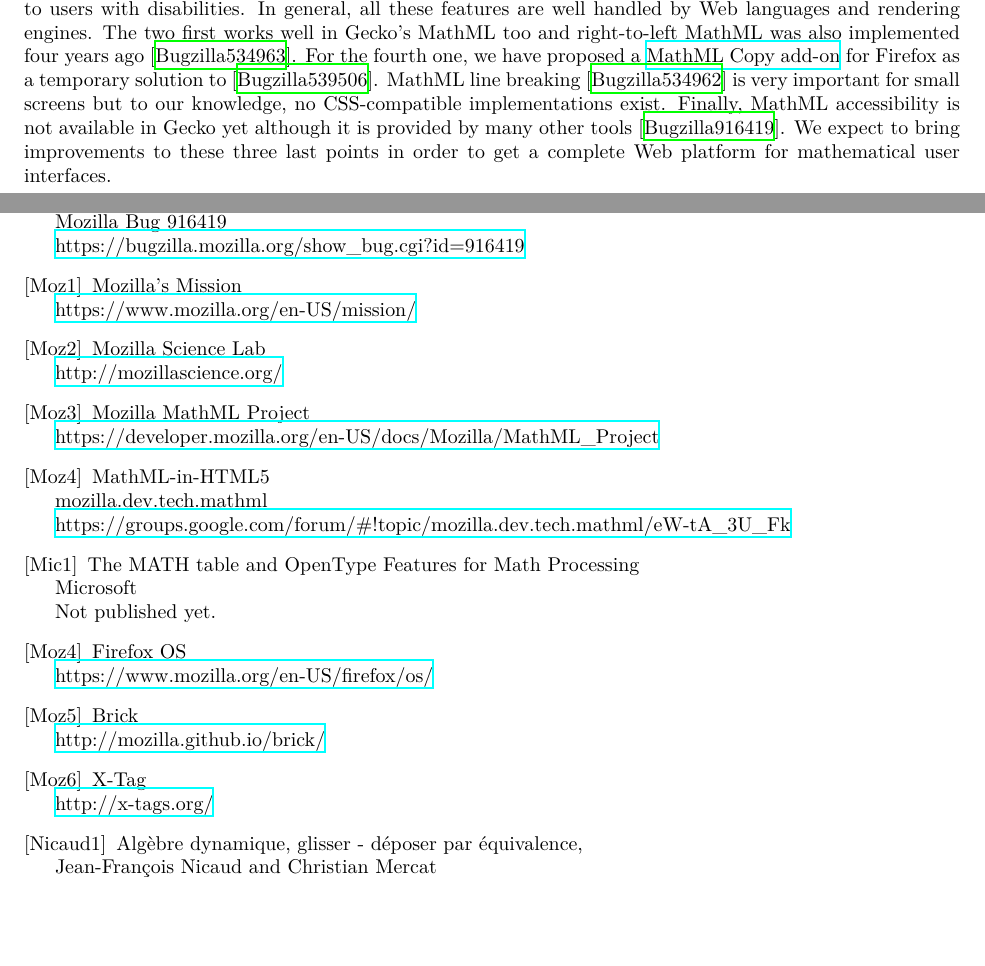
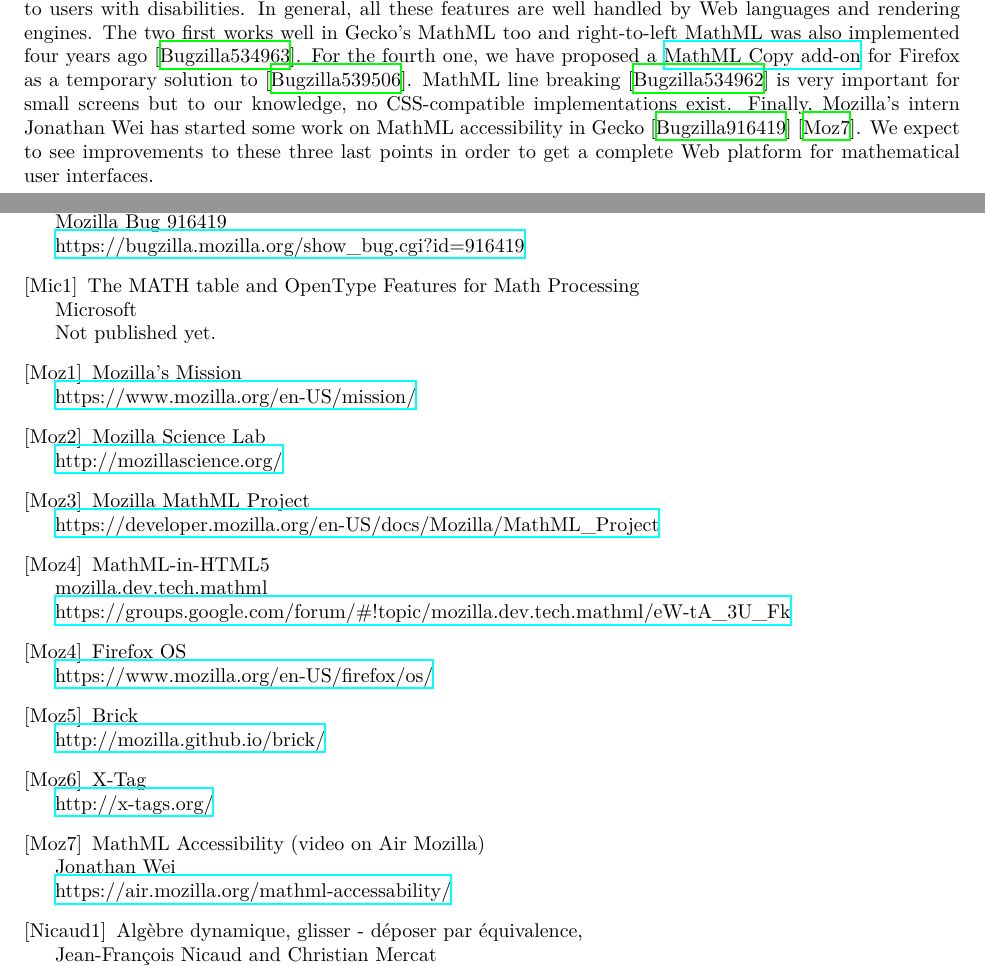
Before and after one commit to fred-wang/MathUI2014, a LaTeX paper (paper/source/MathUI2014-MozillaMathML.tex, which reads paper/source/WebPlatform.tex, paper/source/bibliography.tex): two parts of pages 3 and 10 of 11, joined at a grey line, cut so that both start at the same text, the shorter picture padded with empty space. Compiled offline with XeLaTeX.

Commit message:
Update info about MathML accessibility

```diff
--- a/paper/source/WebPlatform.tex
+++ b/paper/source/WebPlatform.tex
@@ -72,10 +72,10 @@
 \cite{BugzillaClipboard}. MathML line breaking \cite{BugzillaLinebreaking}
 is very important
 for small screens but to our knowledge, no CSS-compatible implementations exist.
-Finally, MathML accessibility is not available in Gecko yet although it is
-provided by many other tools \cite{BugzillaAccessibility}. We expect to
-bring improvements to these three last points in order to get a complete Web
-platform for mathematical user interfaces.
+Finally, Mozilla's intern Jonathan Wei has started some work on MathML
+accessibility in Gecko \cite{BugzillaAccessibility} \cite{MozillaAccessibility}.
+We expect to see improvements to these three last points in order to get a
+complete Web platform for mathematical user interfaces.
 
 \subsection{Styling of Mathematics}
 
--- a/paper/source/bibliography.tex
+++ b/paper/source/bibliography.tex
@@ -25,6 +25,11 @@
 Mozilla Bug 916419 \\
 \href{https://bugzilla.mozilla.org/show_bug.cgi?id=916419}{https://bugzilla.mozilla.org/show\_bug.cgi?id=916419}
 
+\bibitem[Mic1]{OpenTypeMATHtable}
+The MATH table and OpenType Features for Math Processing \\
+Microsoft \\
+Not published yet.
+
 \bibitem[Moz1]{MozillaMission}
 Mozilla's Mission \\
 \href{https://www.mozilla.org/en-US/mission/}{https://www.mozilla.org/en-US/mission/}
@@ -42,11 +47,6 @@
 mozilla.dev.tech.mathml \\
 \href{https://groups.google.com/forum/#!topic/mozilla.dev.tech.mathml/eW-tA_3U_Fk}{https://groups.google.com/forum/\#!topic/mozilla.dev.tech.mathml/eW-tA\_3U\_Fk}
 
-\bibitem[Mic1]{OpenTypeMATHtable}
-The MATH table and OpenType Features for Math Processing \\
-Microsoft \\
-Not published yet.
-
 \bibitem[Moz4]{MozillaFirefoxOS}
 Firefox OS \\
 \href{https://www.mozilla.org/en-US/firefox/os/}{https://www.mozilla.org/en-US/firefox/os/}
@@ -58,6 +58,11 @@
 \bibitem[Moz6]{XTag}
 X-Tag \\
 \href{http://x-tags.org/}{http://x-tags.org/}
+
+\bibitem[Moz7]{MozillaAccessibility}
+MathML Accessibility (video on Air Mozilla) \\
+Jonathan Wei \\
+\href{https://air.mozilla.org/mathml-accessability/}{https://air.mozilla.org/mathml-accessability/}
 
 \bibitem[Nicaud1]{Nicaud1}
 Algèbre dynamique, glisser - déposer par équivalence, \\
```
